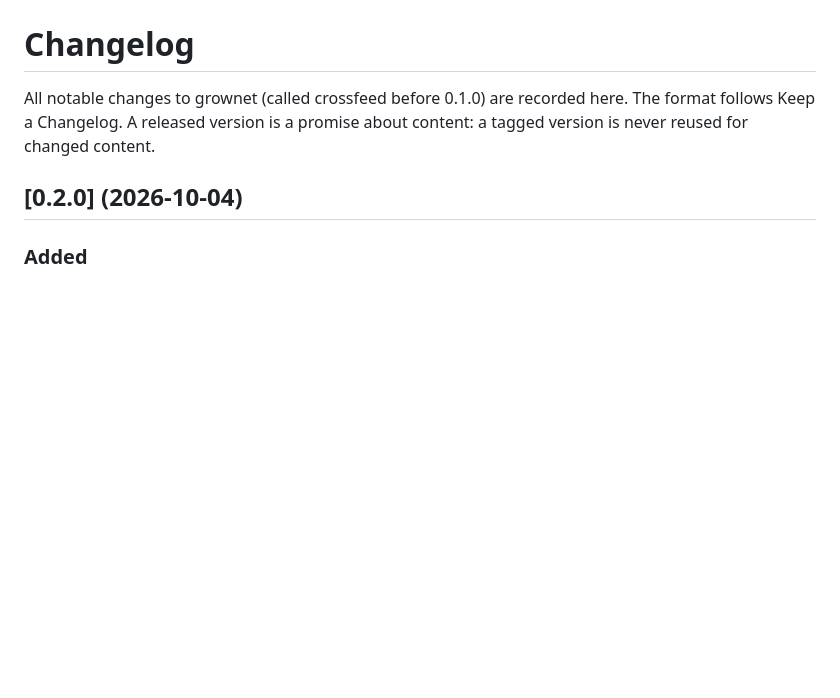
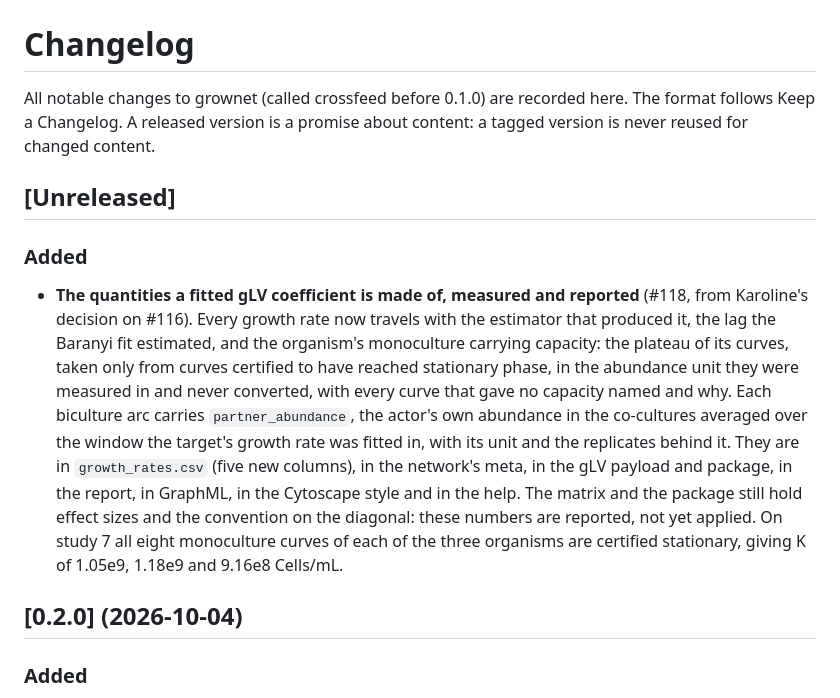
Before and after one commit to crossfeed-bio/crossfeed, a Markdown page: CHANGELOG.md, the part around the change. Drawn GitHub-style; blank space fills up the shorter version.

```diff
--- a/CHANGELOG.md
+++ b/CHANGELOG.md
@@ -3,6 +3,22 @@
 All notable changes to grownet (called crossfeed before 0.1.0) are recorded here. The format follows Keep
 a Changelog. A released version is a promise about content: a tagged version is never reused for changed
 content.
+
+## [Unreleased]
+
+### Added
+- **The quantities a fitted gLV coefficient is made of, measured and reported** (#118, from Karoline's
+  decision on #116). Every growth rate now travels with the estimator that produced it, the lag the
+  Baranyi fit estimated, and the organism's monoculture carrying capacity: the plateau of its curves,
+  taken only from curves certified to have reached stationary phase, in the abundance unit they were
+  measured in and never converted, with every curve that gave no capacity named and why. Each biculture
+  arc carries `partner_abundance`, the actor's own abundance in the co-cultures averaged over the window
+  the target's growth rate was fitted in, with its unit and the replicates behind it. They are in
+  `growth_rates.csv` (five new columns), in the network's meta, in the gLV payload and package, in the
+  report, in GraphML, in the Cytoscape style and in the help. The matrix and the package still hold
+  effect sizes and the convention on the diagonal: these numbers are reported, not yet applied. On study
+  7 all eight monoculture curves of each of the three organisms are certified stationary, giving
+  K of 1.05e9, 1.18e9 and 9.16e8 Cells/mL.
 
 ## [0.2.0] (2026-10-04)
 
```
Also changed, not shown: docs/agents/NOTES.md (+14 -0 lines).
